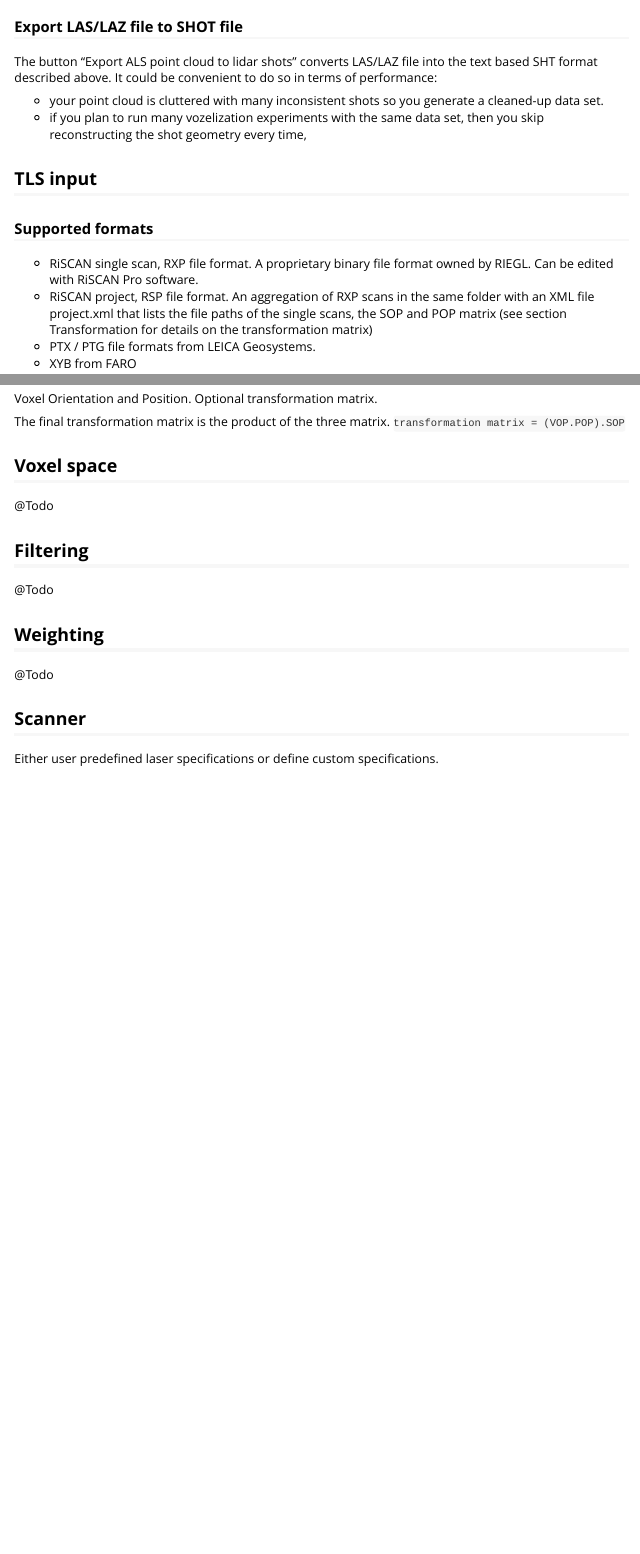
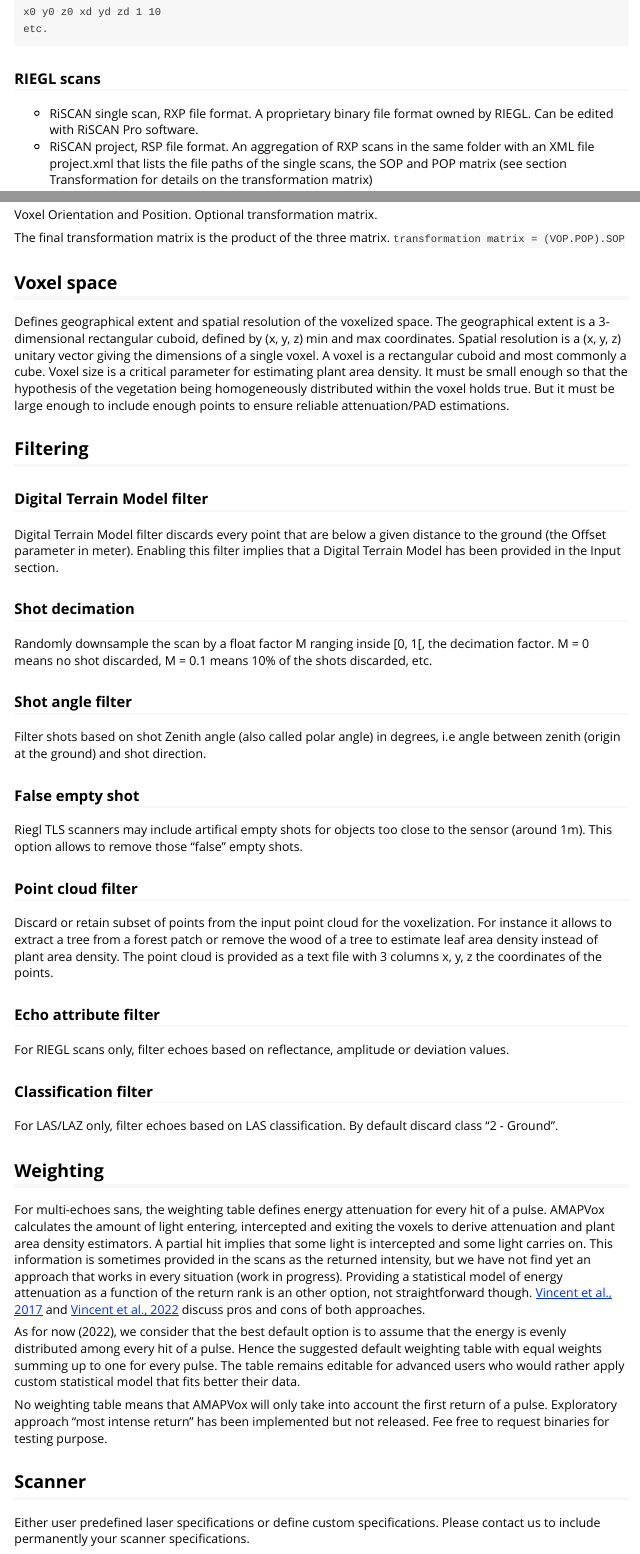
Before and after one commit to umr-amap/AMAPVox, an R Markdown document (vignettes/Voxelization.Rmd): the page in a window 1100 px wide, from 2190 px down before the commit and from 1640 px down after it, and a second part further down, joined at a grey line. Rendered offline with R 4.5, knitr and Pandoc, with nearby package versions; long lines of code are wrapped.

Commit message:
(R) Updated installation and voxelization vignettes.

````diff
--- a/vignettes/Voxelization.Rmd
+++ b/vignettes/Voxelization.Rmd
@@ -71,6 +92,10 @@
 etc.
 ```
 
-### Trajectory file
+### RIEGL scans
 
-For LAS and LAZ file, you need to provide a *trajectory file*.
+- RiSCAN single scan, RXP file format. A proprietary binary file format owned
+by RIEGL. Can be edited with RiSCAN Pro software.
+- RiSCAN project, RSP file format. An aggregation of RXP scans in the same
+folder with an XML file project.xml that lists the file paths of the single
+scans, the SOP and POP matrix (see section Transformation for details on the
@@ -127,23 +154,0 @@
-### Export LAS/LAZ file to SHOT file
-
-The button "Export ALS point cloud to lidar shots" converts LAS/LAZ file into
-the text based SHT format described above. It could be convenient to do so in
-terms of performance:
-
-- your point cloud is cluttered with many inconsistent shots so you generate a
-cleaned-up data set.
-- if you plan to run many vozelization experiments with the same data set, then
-you skip reconstructing the shot geometry every time,
-
-## TLS input
-
-### Supported formats
-
-- RiSCAN single scan, RXP file format. A proprietary binary file format owned
-by RIEGL. Can be edited with RiSCAN Pro software.
-- RiSCAN project, RSP file format. An aggregation of RXP scans in the same folder
-with an XML file project.xml that lists the file paths of the single scans, the
-SOP and POP matrix (see section Transformation for details on the
-transformation matrix)
-- PTX / PTG file formats from LEICA Geosystems.
-- XYB from FARO
@@ -180,16 +192,83 @@
 
 ## Voxel space
 
-@Todo
+Defines geographical extent and spatial resolution of the voxelized space.
+The geographical extent is a 3-dimensional rectangular cuboid, defined by (x, y,
+z) min and max coordinates. Spatial resolution is a (x, y, z) unitary vector
+giving the dimensions of a single voxel. A voxel is a rectangular cuboid and
+most commonly a cube. Voxel size is a critical parameter for estimating plant
+area density. It must be small enough so that the hypothesis of the vegetation
+being homogeneously distributed within the voxel holds true. But it must be
+large enough to include enough points to ensure reliable attenuation/PAD
+estimations.
 
 ## Filtering
 
-@Todo
+### Digital Terrain Model filter
+
+Digital Terrain Model filter discards every point that are below a given
+distance to the ground (the Offset parameter in meter). Enabling this filter
+implies that a Digital Terrain Model has been provided in the Input section.
+
+### Shot decimation
+
+Randomly downsample the scan by a float factor M ranging inside [0, 1[, the
+decimation factor. M = 0 means no shot discarded, M = 0.1 means 10% of the shots
+discarded, etc.
+
+### Shot angle filter
+
+Filter shots based on shot Zenith angle (also called polar angle) in degrees,
+i.e angle between zenith (origin at the ground) and shot direction.
+
+### False empty shot
+
+Riegl TLS scanners may include artifical empty shots for objects too close to
+the sensor (around 1m). This option allows to remove those "false" empty shots.
+
+### Point cloud filter
+
+Discard or retain subset of points from the input point cloud for the
+voxelization. For instance it allows to extract a tree from a forest patch or
+remove the wood of a tree to estimate leaf area density instead of plant area
+density. The point cloud is provided as a text file with 3 columns x, y, z the
+coordinates of the points.
+
+### Echo attribute filter
+
+For RIEGL scans only, filter echoes based on reflectance, amplitude or deviation
+values.
+
+### Classification filter
+
+For LAS/LAZ only, filter echoes based on LAS classification. By default discard
+class "2 - Ground".
 
 ## Weighting
 
-@Todo
+For multi-echoes sans, the weighting table defines energy attenuation for
+every hit of a pulse. AMAPVox calculates the amount of light entering,
+intercepted and exiting the voxels to derive attenuation and plant area density
+estimators. A partial hit implies that some light is intercepted and some light
+carries on. This information is sometimes provided in the scans as the returned
+intensity, but we have not find yet an approach that works in every situation
+(work in progress). Providing a statistical model of energy attenuation as a
+function of the return rank is an other option, not straightforward though.
+[Vincent et al., 2017](https://doi.org/10.1016/j.rse.2017.05.034) and [Vincent
+et al., 2022](https://doi.org/10.1016/j.rse.2022.113442) discuss pros and cons
+of both approaches.
+
+As for now (2022), we consider that the best default option is to assume that
+the energy is evenly distributed among every hit of a pulse. Hence the suggested
+default weighting table with equal weights summing up to one for every pulse.
+The table remains editable for advanced users who would rather apply custom
+statistical model that fits better their data.
+
+No weighting table means that AMAPVox will only take into account the first
+return of a pulse. Exploratory approach "most intense return" has been
+implemented but not released. Fee free to request binaries for testing purpose.
 
 ## Scanner
 
 Either user predefined laser specifications or define custom specifications.
+Please contact us to include permanently your scanner specifications.
````
Also changed, not shown: vignettes/Installation.Rmd (+7 -7 lines), vignettes/rsc/amapvox-bibtex.bib (+14 -0 lines), vignettes/Voxelization.Rmd (99 more changed lines).
